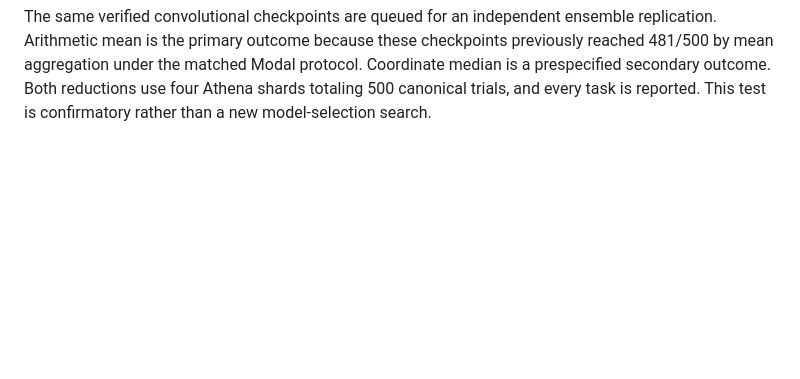
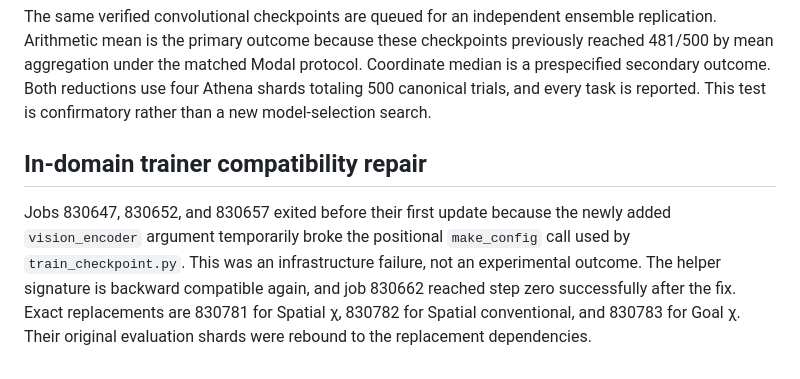
Before and after one commit to J0YY/x-vla, a Markdown page: athena/RUNS_2026-08-20.md, the part around the change. GitHub-like rendering; blank space fills up the shorter version.

Commit message:
Record in-domain trainer recovery

```diff
--- a/athena/RUNS_2026-08-20.md
+++ b/athena/RUNS_2026-08-20.md
@@ -240,3 +240,12 @@ Arithmetic mean is the primary outcome because these checkpoints previously reac
 mean aggregation under the matched Modal protocol. Coordinate median is a prespecified secondary
 outcome. Both reductions use four Athena shards totaling 500 canonical trials, and every task is
 reported. This test is confirmatory rather than a new model-selection search.
+
+## In-domain trainer compatibility repair
+
+Jobs 830647, 830652, and 830657 exited before their first update because the newly added
+`vision_encoder` argument temporarily broke the positional `make_config` call used by
+`train_checkpoint.py`. This was an infrastructure failure, not an experimental outcome. The
+helper signature is backward compatible again, and job 830662 reached step zero successfully
+after the fix. Exact replacements are 830781 for Spatial χ, 830782 for Spatial conventional, and
+830783 for Goal χ. Their original evaluation shards were rebound to the replacement dependencies.
```
